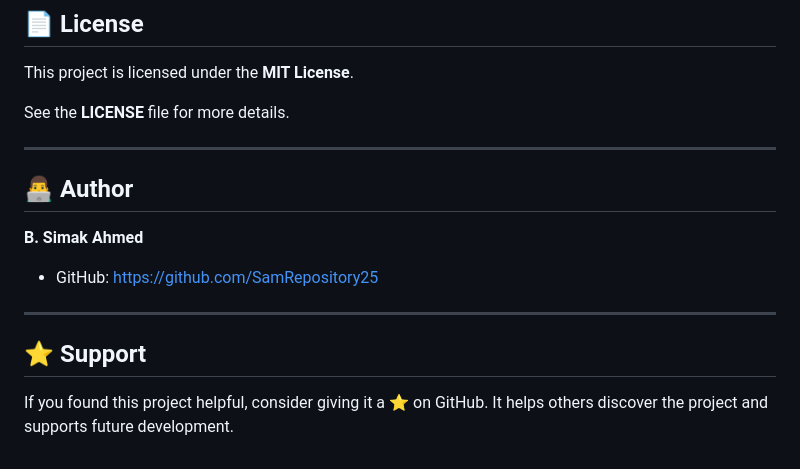
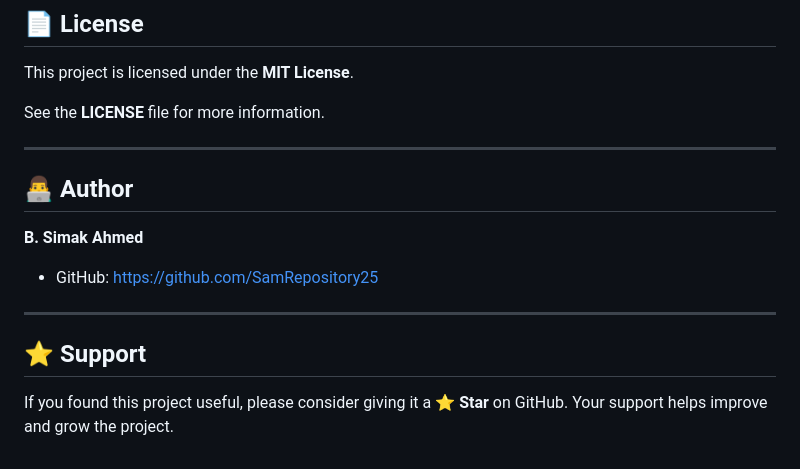
Before and after one commit to SamRepository25/Adaptive-Learning-Schedule-Planner, a Markdown page: README.md, the part around one of its changes. Rendered like a GitHub page.

```diff
--- a/README.md
+++ b/README.md
@@ -165,7 +168,7 @@ Contributions are welcome!
 
 This project is licensed under the **MIT License**.
 
-See the **LICENSE** file for more details.
+See the **LICENSE** file for more information.
 
 ---
 
@@ -173,10 +176,10 @@ See the **LICENSE** file for more details.
 
 **B. Simak Ahmed**
 
-* GitHub: https://github.com/SamRepository25
+- GitHub: https://github.com/SamRepository25
 
 ---
 
 ## ⭐ Support
 
-If you found this project helpful, consider giving it a ⭐ on GitHub. It helps others discover the project and supports future development.
+If you found this project useful, please consider giving it a **⭐ Star** on GitHub. Your support helps improve and grow the project.
```
Also changed, not shown: other parts of README.md (+59 -56 lines).
